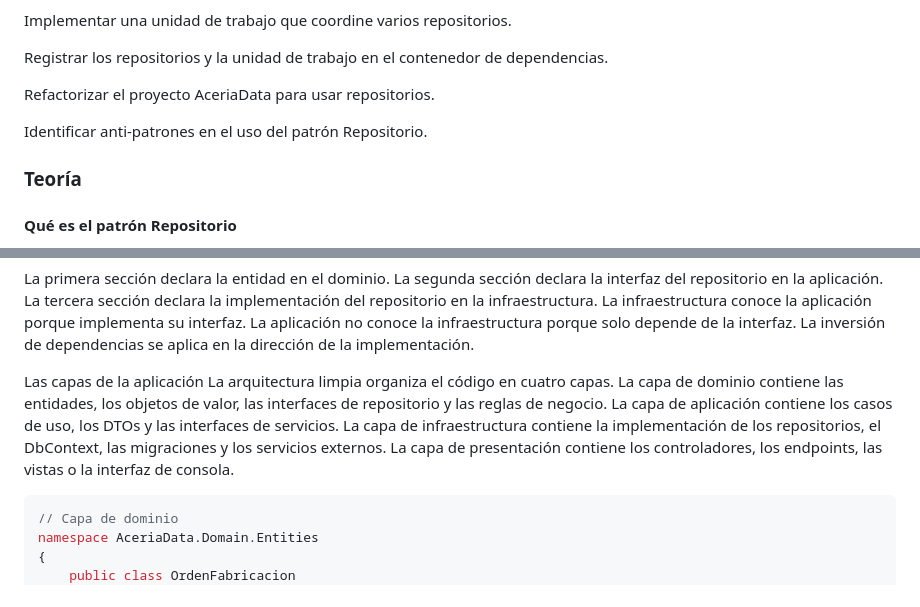
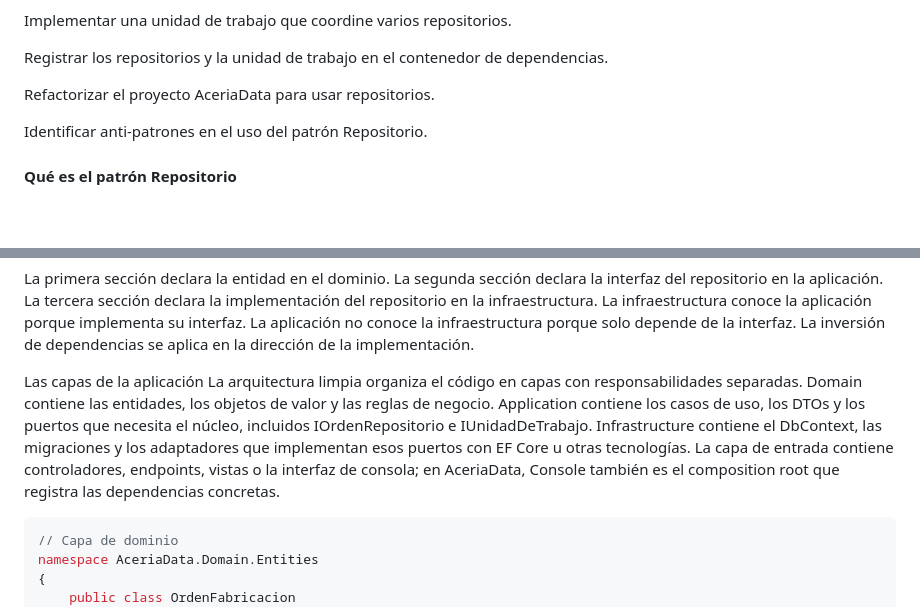
Before and after one commit to jaimecopilot/CURSO-ENTITY-FRAMEWORK-CORE-8, a Markdown page: M02/TEORIA/M02_TEORIA.md, 2 parts joined by grey strips. GitHub-like rendering; blank space fills up the shorter version.

````diff
--- a/M02/TEORIA/M02_TEORIA.md
+++ b/M02/TEORIA/M02_TEORIA.md
@@ -2946,7 +2939,6 @@ Refactorizar el proyecto AceriaData para usar repositorios.
 
 Identificar anti-patrones en el uso del patrón Repositorio.
 
-### Teoría
 #### Qué es el patrón Repositorio
 El patrón Repositorio es un patrón de diseño que encapsula la lógica de acceso a datos en una clase intermedia entre la capa de negocio y la capa de persistencia. Su objetivo es presentar una interfaz que simule una colección en memoria de objetos del dominio, ocultando los detalles de la base de datos. La capa de negocio no sabe si los datos vienen de SQL Server, de SQLite, de un servicio web o de una lista en memoria. Solo conoce la interfaz del repositorio.
 
@@ -3327,7 +3318,7 @@ namespace AceriaData.Infrastructure
 La primera sección declara la entidad en el dominio. La segunda sección declara la interfaz del repositorio en la aplicación. La tercera sección declara la implementación del repositorio en la infraestructura. La infraestructura conoce la aplicación porque implementa su interfaz. La aplicación no conoce la infraestructura porque solo depende de la interfaz. La inversión de dependencias se aplica en la dirección de la implementación.
 
 Las capas de la aplicación
-La arquitectura limpia organiza el código en cuatro capas. La capa de dominio contiene las entidades, los objetos de valor, las interfaces de repositorio y las reglas de negocio. La capa de aplicación contiene los casos de uso, los DTOs y las interfaces de servicios. La capa de infraestructura contiene la implementación de los repositorios, el DbContext, las migraciones y los servicios externos. La capa de presentación contiene los controladores, los endpoints, las vistas o la interfaz de consola.
+La arquitectura limpia organiza el código en capas con responsabilidades separadas. Domain contiene las entidades, los objetos de valor y las reglas de negocio. Application contiene los casos de uso, los DTOs y los puertos que necesita el núcleo, incluidos IOrdenRepositorio e IUnidadDeTrabajo. Infrastructure contiene el DbContext, las migraciones y los adaptadores que implementan esos puertos con EF Core u otras tecnologías. La capa de entrada contiene controladores, endpoints, vistas o la interfaz de consola; en AceriaData, Console también es el composition root que registra las dependencias concretas.
 
 ```csharp
 // Capa de dominio
````
Also changed, not shown: other parts of M02/TEORIA/M02_TEORIA.md (+27 -35 lines).
